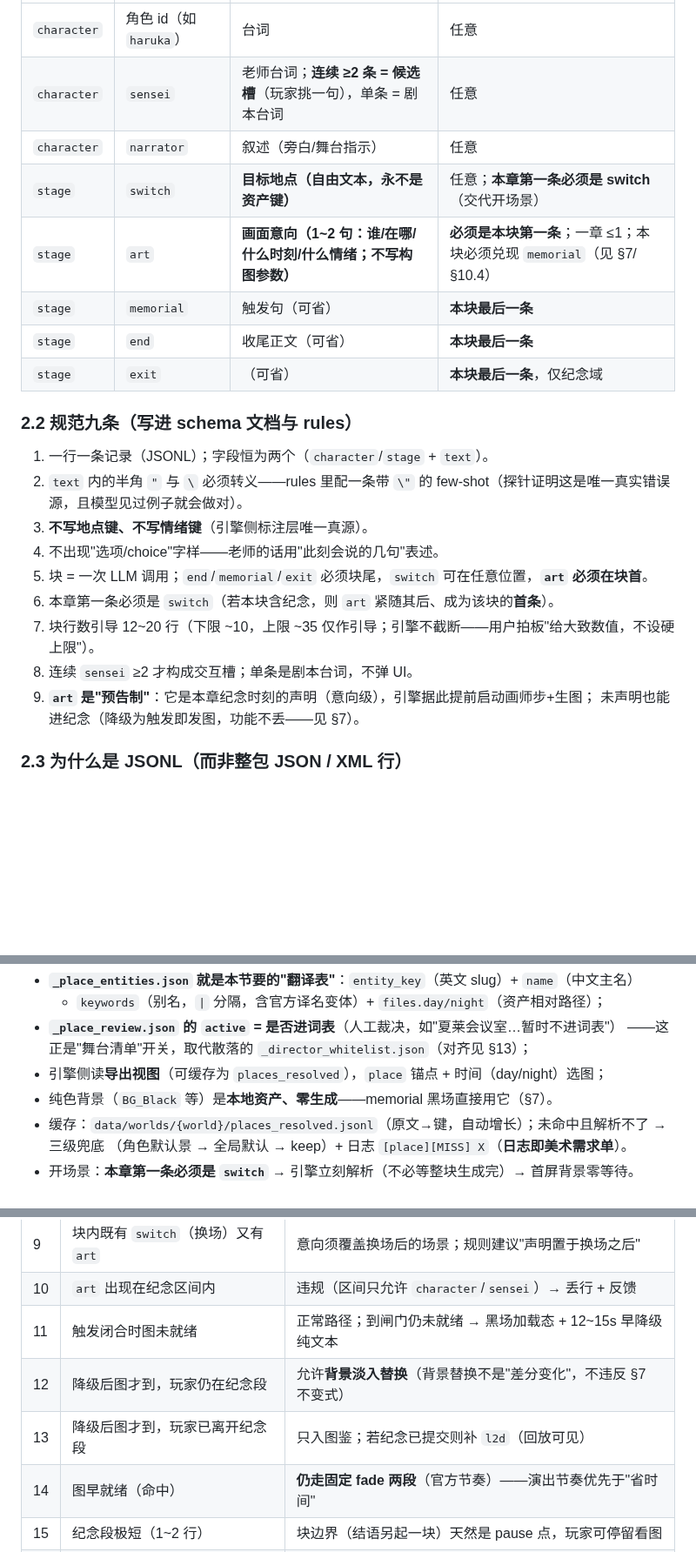
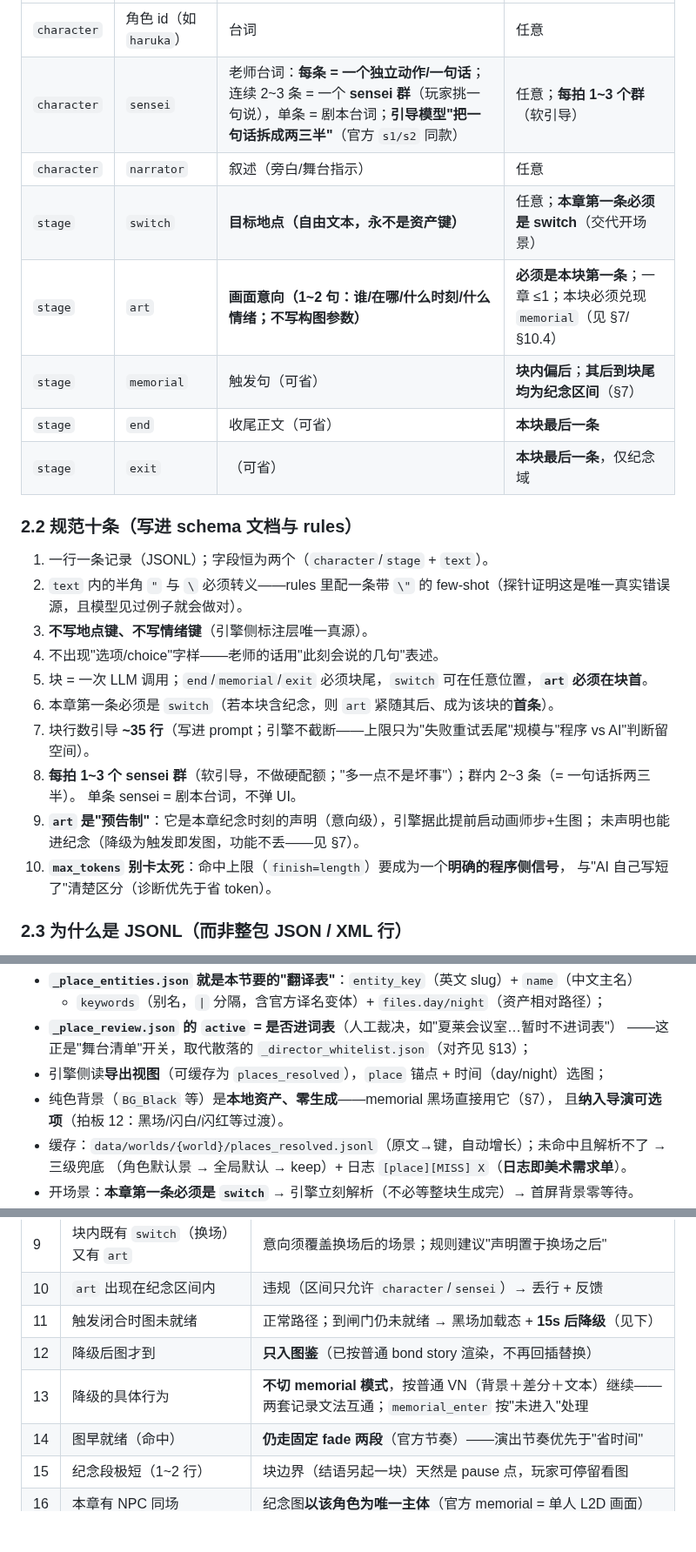
Before and after one commit to fossfutfc-afk/Live2Be, a Markdown page: docs/DESIGN_VN_UPGRADE.md, 3 parts joined by grey strips. Shown at 87% size. Drawn GitHub-style; blank space fills up the shorter version.

```diff
--- a/docs/DESIGN_VN_UPGRADE.md
+++ b/docs/DESIGN_VN_UPGRADE.md
@@ -60,15 +60,15 @@ A1 回录、官方文风、digest 仅 story_end、中断≠失败）全部保留
 | 字段 | 取值 | text 含义 | 位置约束 |
 |---|---|---|---|
 | `character` | 角色 id（如 `haruka`） | 台词 | 任意 |
-| `character` | `sensei` | 老师台词；**连续 ≥2 条 = 候选槽**（玩家挑一句），单条 = 剧本台词 | 任意 |
+| `character` | `sensei` | 老师台词：**每条 = 一个独立动作/一句话**；连续 2~3 条 = 一个 **sensei 群**（玩家挑一句说），单条 = 剧本台词；**引导模型"把一句话拆成两三半"**（官方 `s1/s2` 同款） | 任意；**每拍 1~3 个群**（软引导） |
 | `character` | `narrator` | 叙述（旁白/舞台指示） | 任意 |
 | `stage` | `switch` | **目标地点（自由文本，永不是资产键）** | 任意；**本章第一条必须是 switch**（交代开场景） |
 | `stage` | `art` | **画面意向（1~2 句：谁/在哪/什么时刻/什么情绪；不写构图参数）** | **必须是本块第一条**；一章 ≤1；本块必须兑现 `memorial`（见 §7/§10.4） |
-| `stage` | `memorial` | 触发句（可省） | **本块最后一条** |
+| `stage` | `memorial` | 触发句（可省） | **块内偏后**；**其后到块尾均为纪念区间**（§7） |
 | `stage` | `end` | 收尾正文（可省） | **本块最后一条** |
 | `stage` | `exit` | （可省） | **本块最后一条**，仅纪念域 |
 
-### 2.2 规范九条（写进 schema 文档与 rules）
+### 2.2 规范十条（写进 schema 文档与 rules）
 
 1. 一行一条记录（JSONL）；字段恒为两个（`character`/`stage` + `text`）。
 2. `text` 内的半角 `"` 与 `\` 必须转义——rules 里配一条带 `\"` 的 few-shot（探针证明这是唯一真实错误源，且模型见过例子就会做对）。
@@ -76,10 +76,13 @@ A1 回录、官方文风、digest 仅 story_end、中断≠失败）全部保留
 4. 不出现"选项/choice"字样——老师的话用"此刻会说的几句"表述。
 5. 块 = 一次 LLM 调用；`end`/`memorial`/`exit` 必须块尾，`switch` 可在任意位置，**`art` 必须在块首**。
 6. 本章第一条必须是 `switch`（若本块含纪念，则 `art` 紧随其后、成为该块的**首条**）。
-7. 块行数引导 12~20 行（下限 ~10，上限 ~35 仅作引导；引擎不截断——用户拍板"给大致数值，不设硬上限"）。
-8. 连续 `sensei` ≥2 才构成交互槽；单条是剧本台词，不弹 UI。
+7. 块行数引导 **~35 行**（写进 prompt；引擎不截断——上限只为"失败重试丢尾"规模与"程序 vs AI"判断留空间）。
+8. **每拍 1~3 个 sensei 群**（软引导，不做硬配额；"多一点不是坏事"）；群内 2~3 条（= 一句话拆两三半）。
+   单条 sensei = 剧本台词，不弹 UI。
 9. **`art` 是"预告制"**：它是本章纪念时刻的声明（意向级），引擎据此提前启动画师步+生图；
    未声明也能进纪念（降级为触发即发图，功能不丢——见 §7）。
+10. **`max_tokens` 别卡太死**：命中上限（`finish=length`）要成为一个**明确的程序侧信号**，
+    与"AI 自己写短了"清楚区分（诊断优先于省 token）。
 
 ### 2.3 为什么是 JSONL（而非整包 JSON / XML 行）
 
@@ -180,7 +183,8 @@ D:\myStuff\tempo\                        ← 背景资产库根
   - **`_place_review.json` 的 `active` = 是否进词表**（人工裁决，如"夏莱会议室…暂时不进词表"）
     ——这正是"舞台清单"开关，取代散落的 `_director_whitelist.json`（对齐见 §13）；
   - 引擎侧读**导出视图**（可缓存为 `places_resolved`），`place` 锚点 + 时间（day/night）选图；
-  - 纯色背景（`BG_Black` 等）是**本地资产、零生成**——memorial 黑场直接用它（§7）。
+  - 纯色背景（`BG_Black` 等）是**本地资产、零生成**——memorial 黑场直接用它（§7），
+    且**纳入导演可选项**（拍板 12：黑场/闪白/闪红等过渡）。
 - 缓存：`data/worlds/{world}/places_resolved.jsonl`（原文→键，自动增长）；未命中且解析不了 → 三级兜底
   （角色默认景 → 全局默认 → keep）+ 日志 `[place][MISS] X`（**日志即美术需求单**）。
 - 开场景：**本章第一条必须是 `switch`** → 引擎立刻解析（不必等整块生成完）→ 首屏背景零等待。
@@ -457,9 +466,9 @@ pending ──(worker 起)──► generating ──(图落盘 + l2d)──►
 | 8 | 预生成期间玩家 `vn_abandon` / 切角色 | 图落 gallery（资产），**不落 `l2d`**；不阻塞、不留假痕 |
 | 9 | 块内既有 `switch`（换场）又有 `art` | 意向须覆盖换场后的场景；规则建议"声明置于换场之后" |
 | 10 | `art` 出现在纪念区间内 | 违规（区间只允许 `character`/`sensei`）→ 丢行 + 反馈 |
-| 11 | 触发闭合时图未就绪 | 正常路径；到闸门仍未就绪 → 黑场加载态 + 12~15s 早降级纯文本 |
-| 12 | 降级后图才到，玩家仍在纪念段 | 允许**背景淡入替换**（背景替换不是"差分变化"，不违反 §7 不变式） |
-| 13 | 降级后图才到，玩家已离开纪念段 | 只入图鉴；若纪念已提交则补 `l2d`（回放可见） |
+| 11 | 触发闭合时图未就绪 | 正常路径；到闸门仍未就绪 → 黑场加载态 + **15s 后降级**（见下） |
+| 12 | 降级后图才到 | **只入图鉴**（已按普通 bond story 渲染，不再回插替换） |
+| 13 | 降级的具体行为 | **不切 memorial 模式**，按普通 VN（背景＋差分＋文本）继续——两套记录文法互通；`memorial_enter` 按"未进入"处理 |
 | 14 | 图早就绪（命中） | **仍走固定 fade 两段**（官方节奏）——演出节奏优先于"省时间" |
 | 15 | 纪念段极短（1~2 行） | 块边界（结语另起一块）天然是 pause 点，玩家可停留看图 |
 | 16 | 本章有 NPC 同场 | 纪念图**以该角色为唯一主体**（官方 memorial = 单人 L2D 画面） |
```
Also changed, not shown: other parts of docs/DESIGN_VN_UPGRADE.md (+33 -23 lines).
